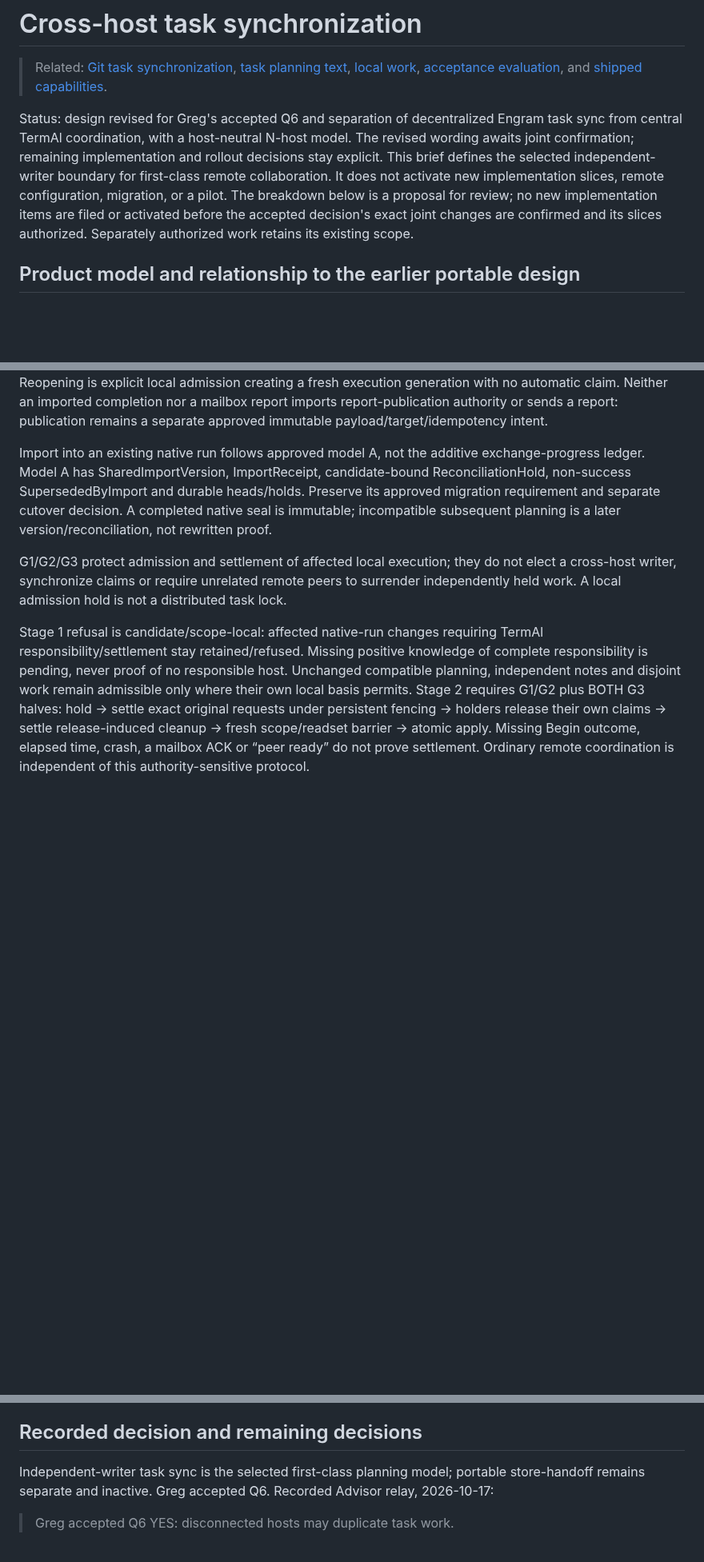
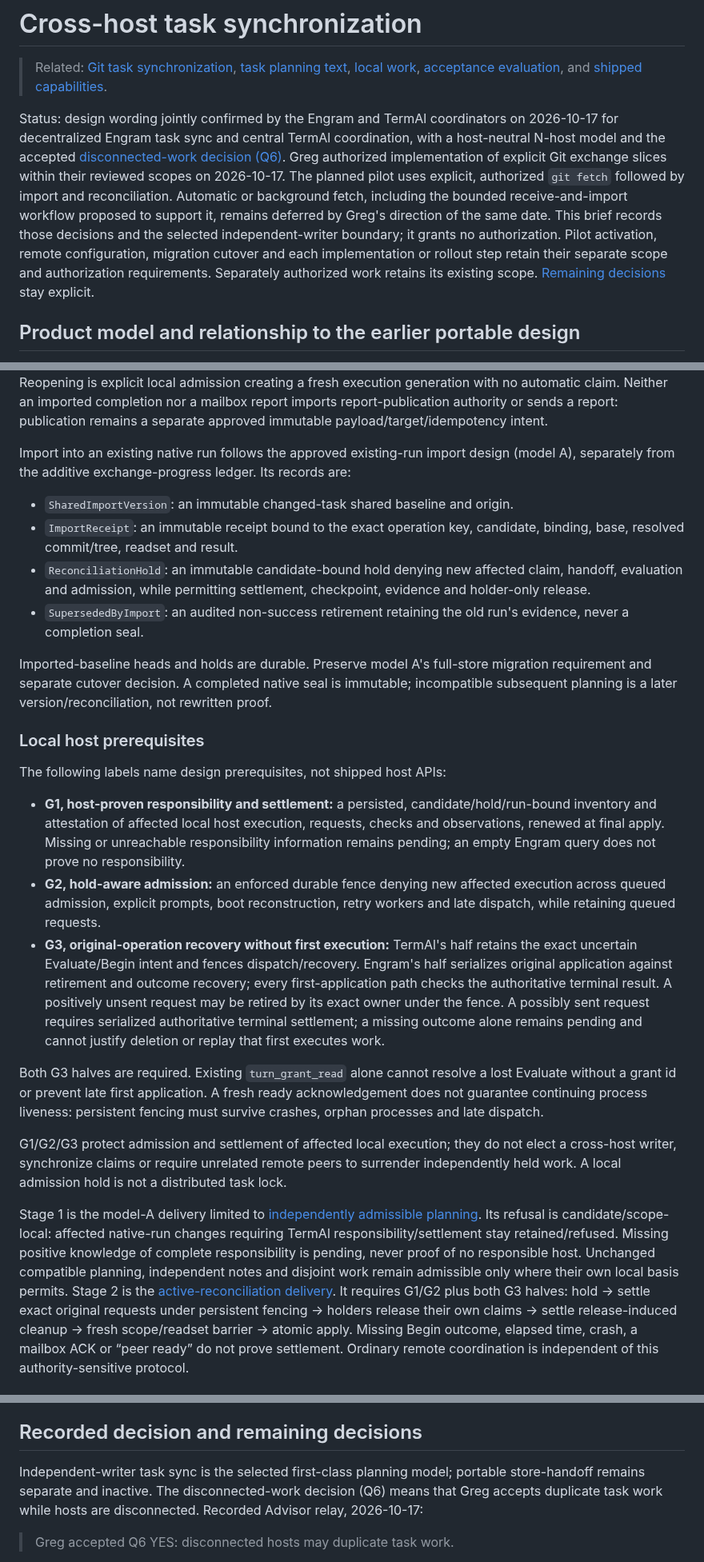
Before and after one commit to grlap/Engram, a Markdown page: docs/features/cross-host-task-sync.md, 3 parts joined by grey strips. Shown at 80% size. GitHub-like rendering; blank space fills up the shorter version.

Commit message:
docs: clarify confirmed task sync design and host boundaries
Attribute scoped authorization, define reconciliation prerequisites and keep automatic fetch deferred. Apply platform verification to every participating Engram host.

Co-authored-by: Codex <noreply@openai.com>

```diff
--- a/docs/features/cross-host-task-sync.md
+++ b/docs/features/cross-host-task-sync.md
@@ -5,16 +5,20 @@
 > [acceptance evaluation](acceptance-evaluation.md), and
 > [shipped capabilities](../shipped.md).
 
-Status: design revised for Greg's accepted Q6 and separation of decentralized
-Engram task sync from central TermAl coordination, with a host-neutral N-host model.
-The revised wording awaits
-joint confirmation; remaining implementation and rollout decisions stay explicit.
-This brief defines the selected independent-writer boundary for first-class
-remote collaboration. It does not activate new implementation slices, remote
-configuration, migration, or a pilot. The breakdown below is a proposal for
-review; no new implementation items are filed or activated before the accepted
-decision's exact joint changes are confirmed and its slices authorized.
-Separately authorized work retains its existing scope.
+Status: design wording jointly confirmed by the Engram and TermAl coordinators
+on 2026-10-17 for decentralized Engram task sync and central TermAl coordination,
+with a host-neutral N-host model and the accepted
+[disconnected-work decision (Q6)](#recorded-decision-and-remaining-decisions).
+Greg authorized implementation of explicit Git exchange slices within their
+reviewed scopes on 2026-10-17. The planned pilot uses explicit, authorized
+`git fetch` followed by import and reconciliation. Automatic or background fetch,
+including the bounded receive-and-import workflow proposed to support it,
+remains deferred by Greg's direction of the same date.
+This brief records those decisions and the selected independent-writer boundary;
+it grants no authorization. Pilot activation, remote configuration, migration
+cutover and each implementation or rollout step retain their separate scope and
+authorization requirements. Separately authorized work retains its existing scope.
+[Remaining decisions](#recorded-decision-and-remaining-decisions) stay explicit.
 
 ## Product model and relationship to the earlier portable design
 
@@ -158,23 +162,63 @@ creating a fresh execution generation with no automatic claim. Neither an import
 completion nor a mailbox report imports report-publication authority or sends a report:
 publication remains a separate approved immutable payload/target/idempotency intent.
 
-Import into an existing native run follows approved model A, not the additive
-exchange-progress ledger. Model A has SharedImportVersion, ImportReceipt, candidate-bound
-ReconciliationHold, non-success SupersededByImport and durable heads/holds. Preserve its
-approved migration requirement and separate cutover decision. A completed native seal is
-immutable; incompatible subsequent planning is a later version/reconciliation, not rewritten
-proof.
+Import into an existing native run follows the approved existing-run import design
+(model A), separately from the additive exchange-progress ledger. Its records are:
+
+- `SharedImportVersion`: an immutable changed-task shared baseline and origin.
+- `ImportReceipt`: an immutable receipt bound to the exact operation key,
+  candidate, binding, base, resolved commit/tree, readset and result.
+- `ReconciliationHold`: an immutable candidate-bound hold denying new affected
+  claim, handoff, evaluation and admission, while permitting settlement,
+  checkpoint, evidence and holder-only release.
+- `SupersededByImport`: an audited non-success retirement retaining the old run's
+  evidence, never a completion seal.
+
+Imported-baseline heads and holds are durable. Preserve model A's full-store
+migration requirement and separate cutover decision. A completed native seal is
+immutable; incompatible subsequent planning is a later version/reconciliation,
+not rewritten proof.
+
+### Local host prerequisites
+
+The following labels name design prerequisites, not shipped host APIs:
+
+- **G1, host-proven responsibility and settlement:** a persisted,
+  candidate/hold/run-bound inventory and attestation of affected local host
+  execution, requests, checks and observations, renewed at final apply. Missing
+  or unreachable responsibility information remains pending; an empty Engram
+  query does not prove no responsibility.
+- **G2, hold-aware admission:** an enforced durable fence denying new affected
+  execution across queued admission, explicit prompts, boot reconstruction,
+  retry workers and late dispatch, while retaining queued requests.
+- **G3, original-operation recovery without first execution:** TermAl's half
+  retains the exact uncertain Evaluate/Begin intent and fences dispatch/recovery.
+  Engram's half serializes original application against retirement and outcome
+  recovery; every first-application path checks the authoritative terminal result.
+  A positively unsent request may be retired by its exact owner under the fence.
+  A possibly sent request requires serialized authoritative terminal settlement;
+  a missing outcome alone remains pending and cannot justify deletion or replay
+  that first executes work.
+
+Both G3 halves are required. Existing `turn_grant_read` alone cannot resolve a
+lost Evaluate without a grant id or prevent late first application. A fresh ready
+acknowledgement does not guarantee continuing process liveness: persistent
+fencing must survive crashes, orphan processes and late dispatch.
 
 G1/G2/G3 protect admission and settlement of affected local execution; they do not
 elect a cross-host writer, synchronize claims or require unrelated remote peers
 to surrender independently held work. A local admission hold is not a distributed
 task lock.
 
-Stage 1 refusal is candidate/scope-local: affected native-run changes requiring TermAl
+Stage 1 is the model-A delivery limited to
+[independently admissible planning](#admissible-divergent-import).
+Its refusal is candidate/scope-local: affected native-run changes requiring TermAl
 responsibility/settlement stay retained/refused. Missing positive knowledge of complete
 responsibility is pending, never proof of no responsible host. Unchanged compatible
 planning, independent notes and disjoint work remain admissible only where their own local
-basis permits. Stage 2 requires G1/G2 plus BOTH G3 halves: hold -> settle exact original
+basis permits. Stage 2 is the [active-reconciliation delivery](#active-reconciliation).
+It requires G1/G2
+plus both G3 halves: hold -> settle exact original
 requests under persistent fencing -> holders release their own claims -> settle
 release-induced cleanup -> fresh scope/readset barrier -> atomic apply. Missing Begin
 outcome, elapsed time, crash, a mailbox ACK or “peer ready” do not prove settlement.
@@ -344,8 +388,9 @@ model-A and host G3 work.
 ## Recorded decision and remaining decisions
 
 Independent-writer task sync is the selected first-class planning model; portable
-store-handoff remains separate and inactive. Greg accepted Q6. Recorded Advisor
-relay, 2026-10-17:
+store-handoff remains separate and inactive. The disconnected-work decision (Q6)
+means that Greg accepts duplicate task work while hosts are disconnected.
+Recorded Advisor relay, 2026-10-17:
 
 > Greg accepted Q6 YES: disconnected hosts may duplicate task work.
 
```
Also changed, not shown: other parts of docs/features/cross-host-task-sync.md (+6 -5 lines), docs/features/git-task-sync.md (+7 -3 lines).
